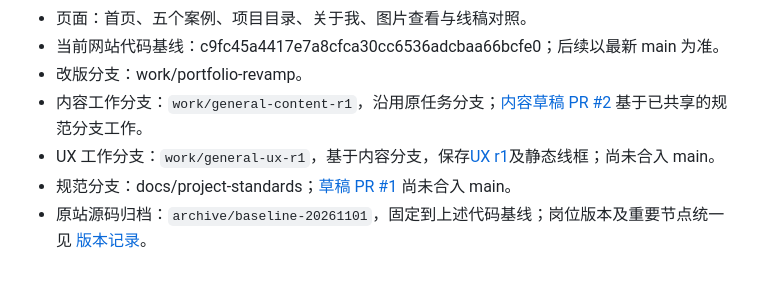
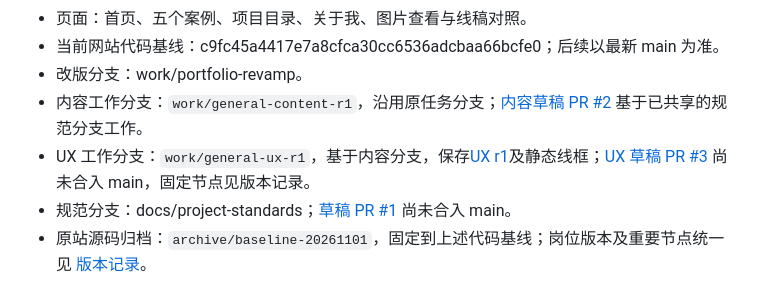
Before and after one commit to yanpingsun/yanping-portfolio-site, a Markdown page: docs/PROJECT.md, the part around the change. GitHub-like rendering.

```diff
--- a/docs/PROJECT.md
+++ b/docs/PROJECT.md
@@ -17,7 +17,7 @@
 - 当前网站代码基线：c9fc45a4417e7a8cfca30cc6536adcbaa66bcfe0；后续以最新 main 为准。
 - 改版分支：work/portfolio-revamp。
 - 内容工作分支：`work/general-content-r1`，沿用原任务分支；[内容草稿 PR #2](https://github.com/yanpingsun/yanping-portfolio-site/pull/2) 基于已共享的规范分支工作。
-- UX 工作分支：`work/general-ux-r1`，基于内容分支，保存[UX r1](../design/README.md)及静态线框；尚未合入 main。
+- UX 工作分支：`work/general-ux-r1`，基于内容分支，保存[UX r1](../design/README.md)及静态线框；[UX 草稿 PR #3](https://github.com/yanpingsun/yanping-portfolio-site/pull/3) 尚未合入 main，固定节点见版本记录。
 - 规范分支：docs/project-standards；[草稿 PR #1](https://github.com/yanpingsun/yanping-portfolio-site/pull/1) 尚未合入 main。
 - 原站源码归档：`archive/baseline-20261101`，固定到上述代码基线；岗位版本及重要节点统一见 [版本记录](VERSIONS.md)。
 
```
Also changed, not shown: docs/VERSIONS.md (+2 -1 lines).
